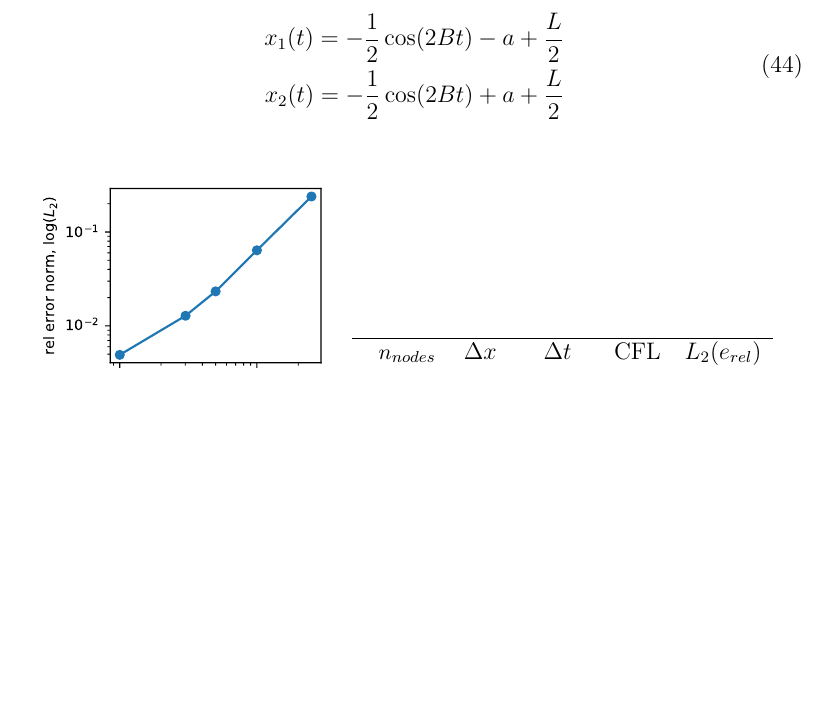
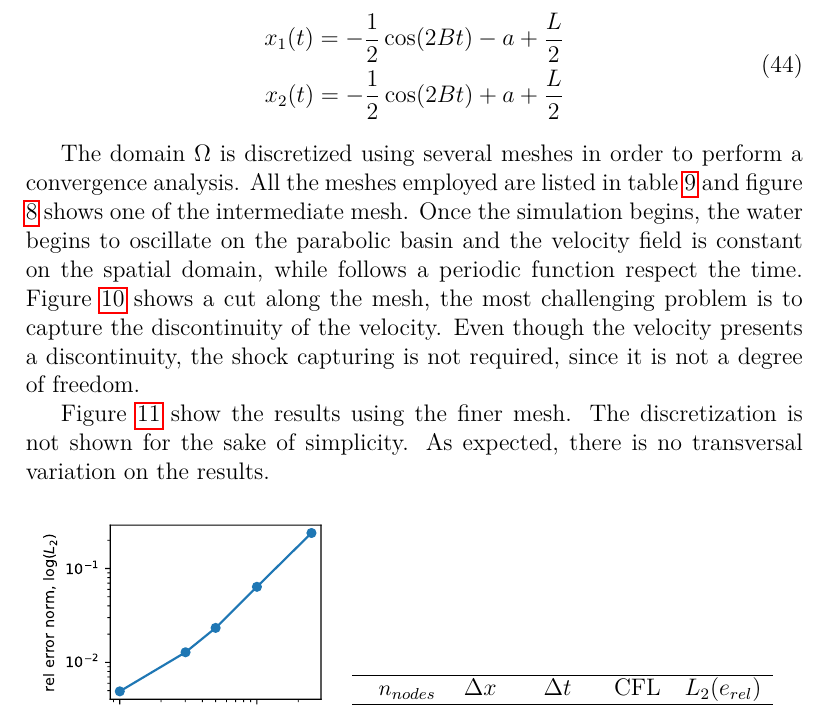
Before and after one commit to miguelmaso/stabilization, a LaTeX paper (main.tex): part of page 19 of 29, cut so that both start at the same text, the shorter picture padded with empty space. Compiled offline with pdfLaTeX.

Commit message:
example 2

```diff
--- a/main.tex
+++ b/main.tex
@@ -695,6 +695,10 @@ x_2(t) = -\frac{1}{2}\cos(2Bt) + a + \frac{L}{2}
 \end{split}
 \end{equation}
 
+The domain $\Omega$ is discretized using several meshes in order to perform a convergence analysis. All the meshes employed are listed in table \ref{parabola_convergence} and figure \ref{parabola_mesh} shows one of the intermediate mesh. Once the simulation begins, the water begins to oscillate on the parabolic basin and the velocity field is constant on the spatial domain, while follows a periodic function respect the time. Figure \ref{parabola_graphic} shows a cut along the mesh, the most challenging problem is to capture the discontinuity of the velocity. Even though the velocity presents a discontinuity, the shock capturing is not required, since it is not a degree of freedom.
+
+Figure \ref{parabola_results} show the results using the finer mesh. The discretization is not shown for the sake of simplicity. As expected, there is no transversal variation on the results.
+
 \begin{figure}
     \includegraphics[width=\textwidth]{img/par/mesh_0.1.pdf}
     \caption{One of the meshes used to test the parabolic basin benchmark. The current element size is $0.1m$.}
```
